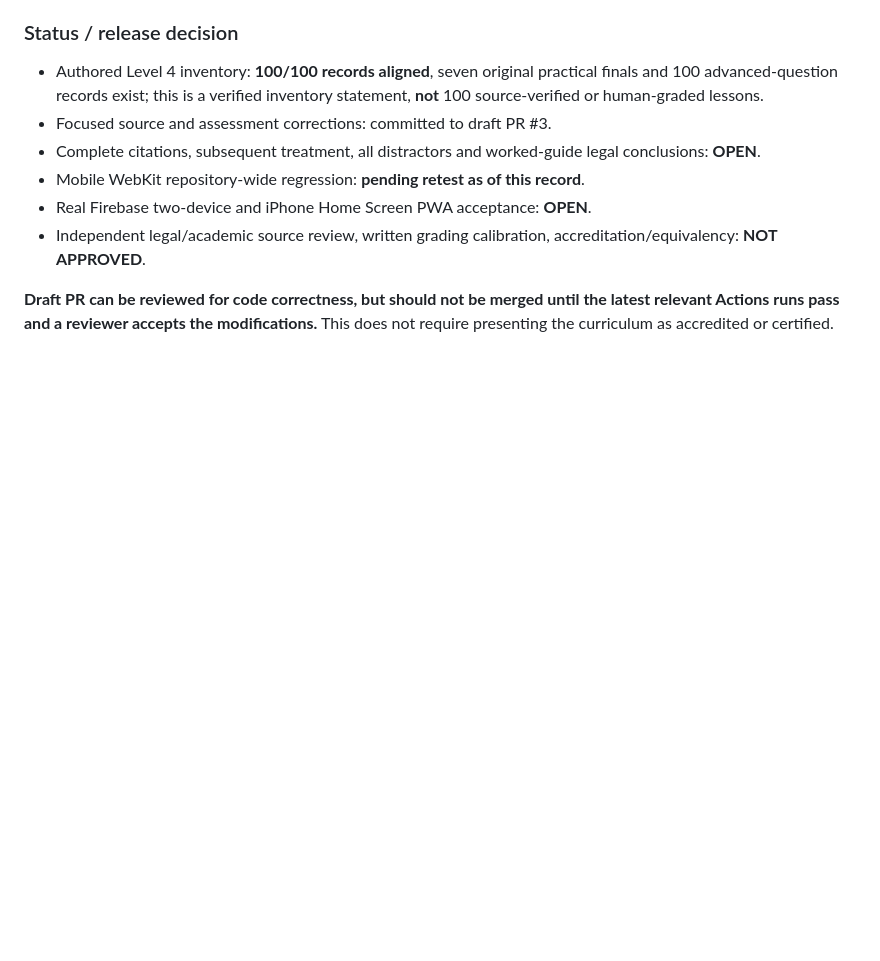
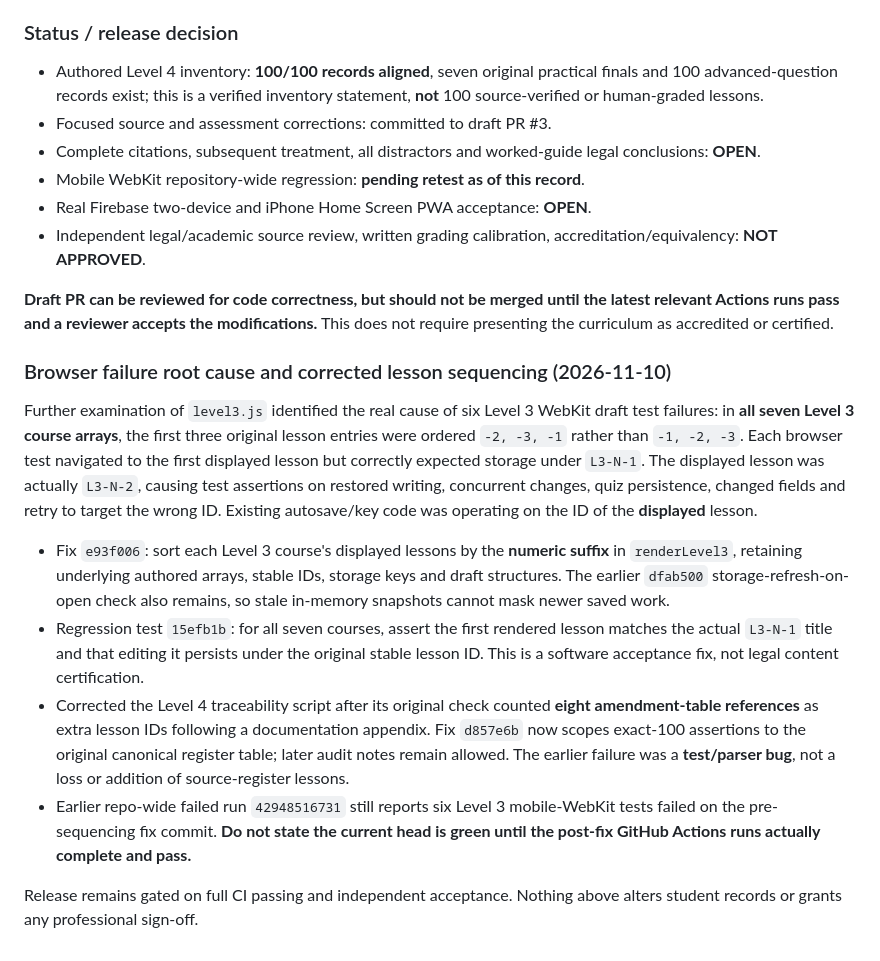
Before and after one commit to gcfd8hy5mb-ai/law-academy, a Markdown page: audit/BATCH1-LEGAL-AUTHORITY-REGISTER-2026-11-09.md, the part around the change. Drawn GitHub-style; blank space fills up the shorter version.

Commit message:
audit: document actual WebKit failure cause, lesson numbering fix, and dedicated regression

```diff
--- a/audit/BATCH1-LEGAL-AUTHORITY-REGISTER-2026-11-09.md
+++ b/audit/BATCH1-LEGAL-AUTHORITY-REGISTER-2026-11-09.md
@@ -147,3 +147,14 @@ The four other practical finals had plausible answer indices on this bounded scr
 - Independent legal/academic source review, written grading calibration, accreditation/equivalency: **NOT APPROVED**.
 
 **Draft PR can be reviewed for code correctness, but should not be merged until the latest relevant Actions runs pass and a reviewer accepts the modifications.** This does not require presenting the curriculum as accredited or certified.
+
+### Browser failure root cause and corrected lesson sequencing (2026-11-10)
+
+Further examination of `level3.js` identified the real cause of six Level 3 WebKit draft test failures: in **all seven Level 3 course arrays**, the first three original lesson entries were ordered `-2, -3, -1` rather than `-1, -2, -3`. Each browser test navigated to the first displayed lesson but correctly expected storage under `L3-N-1`. The displayed lesson was actually `L3-N-2`, causing test assertions on restored writing, concurrent changes, quiz persistence, changed fields and retry to target the wrong ID. Existing autosave/key code was operating on the ID of the **displayed** lesson.
+
+- Fix `e93f006`: sort each Level 3 course's displayed lessons by the **numeric suffix** in `renderLevel3`, retaining underlying authored arrays, stable IDs, storage keys and draft structures. The earlier `dfab500` storage-refresh-on-open check also remains, so stale in-memory snapshots cannot mask newer saved work.
+- Regression test `15efb1b`: for all seven courses, assert the first rendered lesson matches the actual `L3-N-1` title and that editing it persists under the original stable lesson ID. This is a software acceptance fix, not legal content certification.
+- Corrected the Level 4 traceability script after its original check counted **eight amendment-table references** as extra lesson IDs following a documentation appendix. Fix `d857e6b` now scopes exact-100 assertions to the original canonical register table; later audit notes remain allowed. The earlier failure was a **test/parser bug**, not a loss or addition of source-register lessons.
+- Earlier repo-wide failed run `42948516731` still reports six Level 3 mobile-WebKit tests failed on the pre-sequencing fix commit. **Do not state the current head is green until the post-fix GitHub Actions runs actually complete and pass.**
+
+Release remains gated on full CI passing and independent acceptance. Nothing above alters student records or grants any professional sign-off.
```
